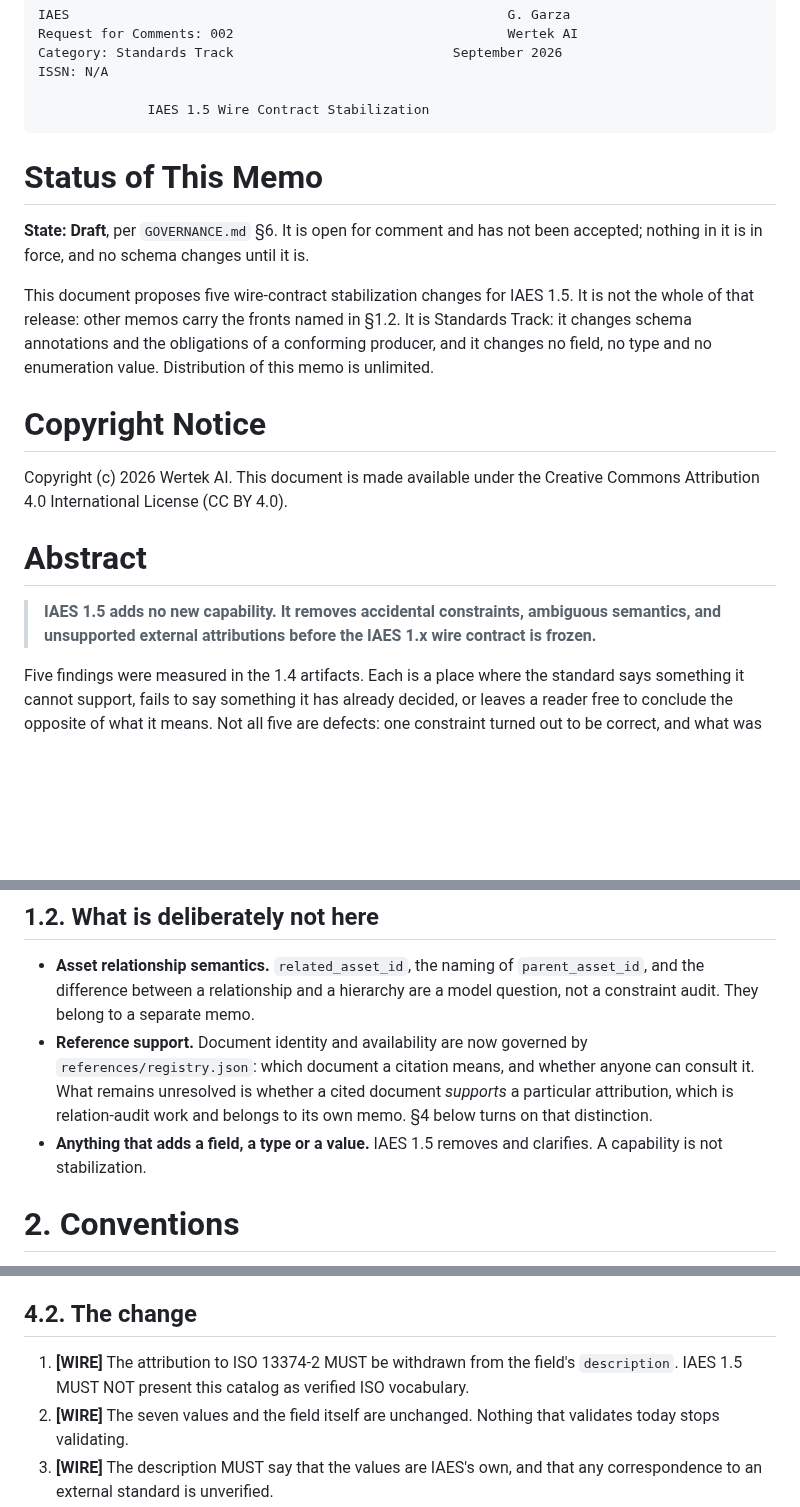
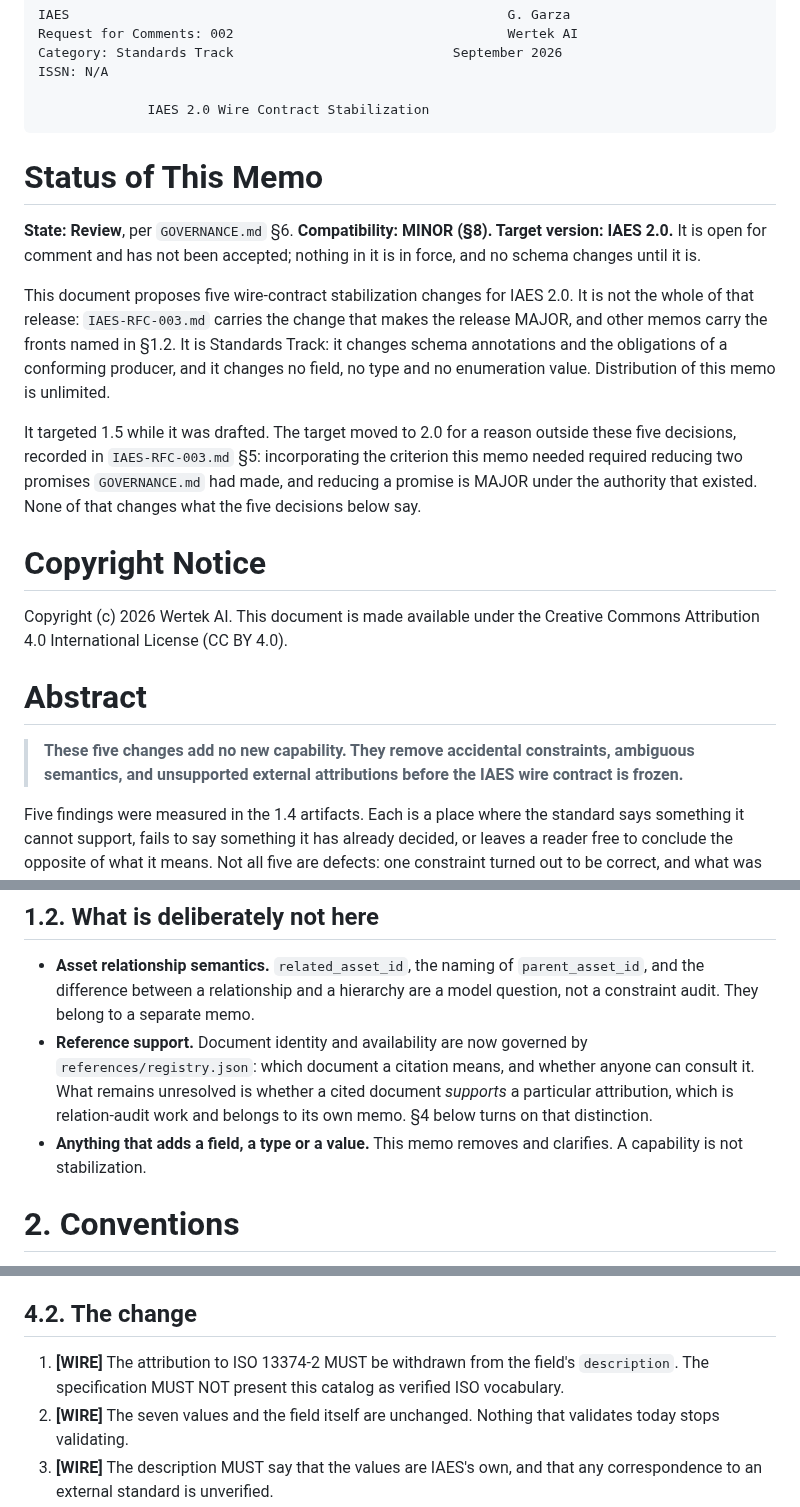
Before and after one commit to wertek-ai/iaes, a Markdown page: rfc/IAES-RFC-002.md, 3 parts joined by grey strips. Drawn GitHub-style; blank space fills up the shorter version.

````diff
--- a/rfc/IAES-RFC-002.md
+++ b/rfc/IAES-RFC-002.md
@@ -4,21 +4,30 @@ Request for Comments: 002                                   Wertek AI
 Category: Standards Track                            September 2026
 ISSN: N/A
 
-              IAES 1.5 Wire Contract Stabilization
+              IAES 2.0 Wire Contract Stabilization
 ```
 
 # Status of This Memo
 
-**State: Draft**, per `GOVERNANCE.md` §6. It is open for comment and has
-not been accepted; nothing in it is in force, and no schema changes
-until it is.
+**State: Review**, per `GOVERNANCE.md` §6. **Compatibility: MINOR
+(§8). Target version: IAES 2.0.** It is open for comment and has not
+been accepted; nothing in it is in force, and no schema changes until
+it is.
 
 This document proposes five wire-contract stabilization changes for
-IAES 1.5. It is not the whole of that release: other memos carry the
-fronts named in §1.2. It is
-Standards Track: it changes schema annotations and the obligations of a
-conforming producer, and it changes no field, no type and no
-enumeration value. Distribution of this memo is unlimited.
+IAES 2.0. It is not the whole of that release: `IAES-RFC-003.md` carries
+the change that makes the release MAJOR, and other memos carry the
+fronts named in §1.2. It is Standards Track: it changes schema
+annotations and the obligations of a conforming producer, and it changes
+no field, no type and no enumeration value. Distribution of this memo is
+unlimited.
+
+It targeted 1.5 while it was drafted. The target moved to 2.0 for a
+reason outside these five decisions, recorded in `IAES-RFC-003.md` §5:
+incorporating the criterion this memo needed required reducing two
+promises `GOVERNANCE.md` had made, and reducing a promise is MAJOR under
+the authority that existed. None of that changes what the five decisions
+below say.
 
 # Copyright Notice
 
@@ -27,9 +36,9 @@ the Creative Commons Attribution 4.0 International License (CC BY 4.0).
 
 # Abstract
 
-> **IAES 1.5 adds no new capability. It removes accidental constraints,
-> ambiguous semantics, and unsupported external attributions before the
-> IAES 1.x wire contract is frozen.**
+> **These five changes add no new capability. They remove accidental
+> constraints, ambiguous semantics, and unsupported external
+> attributions before the IAES wire contract is frozen.**
 
 Five findings were measured in the 1.4 artifacts. Each is a place where
 the standard says something it cannot support, fails to say something it
@@ -90,7 +99,7 @@ anyone is entitled to rely on it.
   and whether anyone can consult it. What remains unresolved is whether a
   cited document *supports* a particular attribution, which is relation-audit
   work and belongs to its own memo. §4 below turns on that distinction.
-- **Anything that adds a field, a type or a value.** IAES 1.5 removes
+- **Anything that adds a field, a type or a value.** This memo removes
   and clarifies. A capability is not stabilization.
 
 # 2. Conventions
@@ -228,7 +237,7 @@ that the standard is asserting a correspondence it cannot show.
 ## 4.2. The change
 
 1. **[WIRE]** The attribution to ISO 13374-2 MUST be withdrawn from the
-   field's `description`. IAES 1.5 MUST NOT present this catalog as
+   field's `description`. The specification MUST NOT present this catalog as
    verified ISO vocabulary.
 2. **[WIRE]** The seven values and the field itself are unchanged.
    Nothing that validates today stops validating.
````
Also changed, not shown: other parts of rfc/IAES-RFC-002.md (+54 -58 lines).
